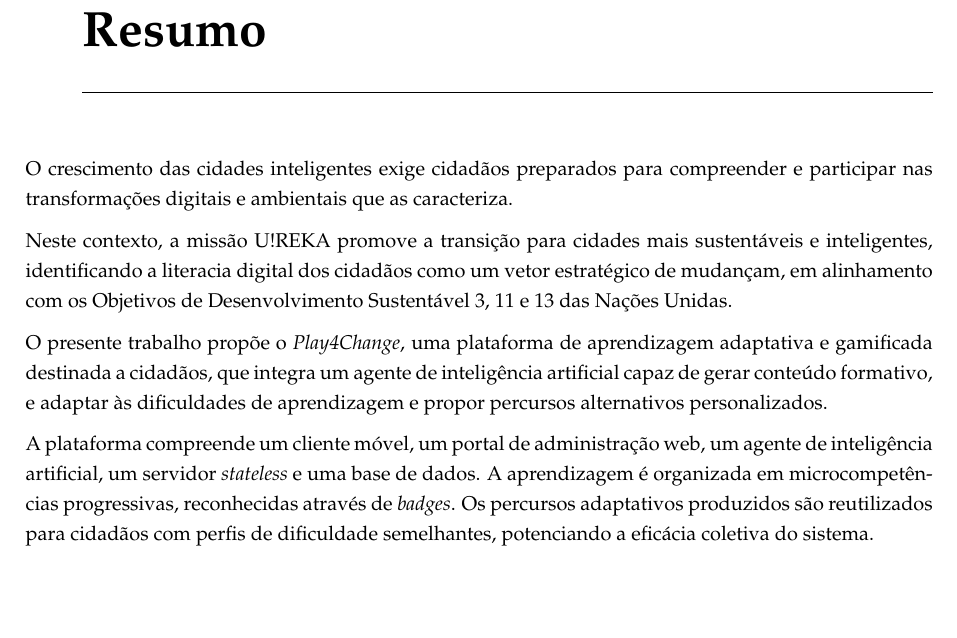
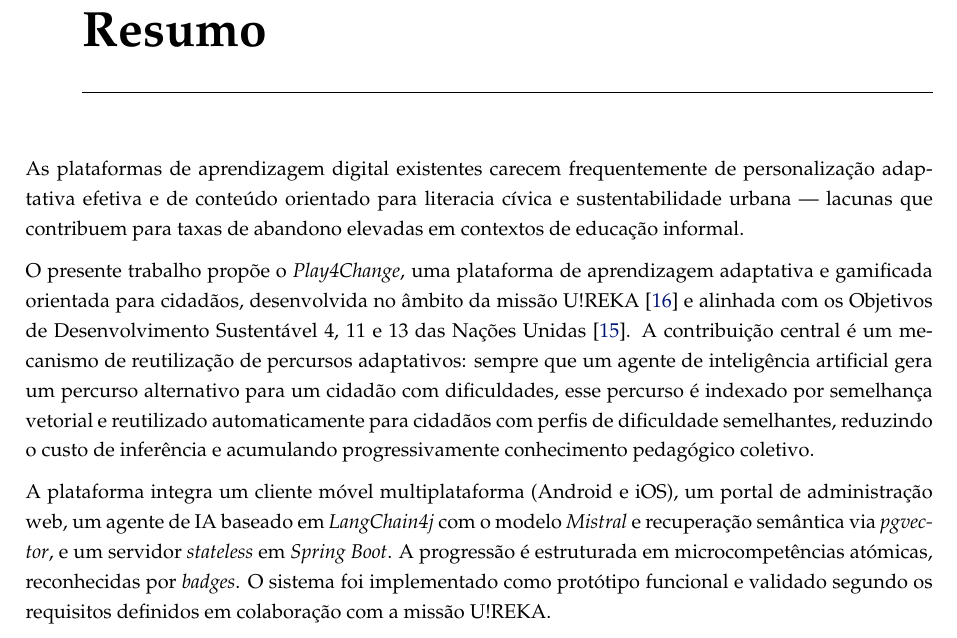
Before and after one commit to UREKA-Play4Change/play4chage-report, a LaTeX thesis (v1/play4change/template.tex, which reads v1/play4change/Chapters/resumo.tex): part of page 3 of 34, cut so that both start at the same text, the shorter picture padded with empty space. Compiled offline with pdfLaTeX.

Commit message:
docs(resumo): rewrite PT abstract to lead with contribution
Restructured the Portuguese abstract:
- Replaced generic smart-cities opening with a specific gap statement
  (lack of adaptive personalisation + civic sustainability content)
- Positioned adaptive path reuse as the central contribution in para 2
- Moved U!REKA/ODS references to context role, not lead
- Replaced unverifiable 'potenciando a eficácia coletiva' claim with
  a description of the mechanism ('acumulando conhecimento pedagógico
  coletivo'), which is true by design without requiring measured data
- Condensed tech stack to one sentence; removed name-dropping

Refs #2

```diff
--- a/v1/play4change/Chapters/resumo.tex
+++ b/v1/play4change/Chapters/resumo.tex
@@ -1,18 +1,20 @@
 \abstractPT  % Do NOT modify this line
 
-O crescimento das cidades inteligentes exige cidadãos preparados para compreender e participar nas
-transformações digitais e ambientais que as caracteriza.
+As plataformas de aprendizagem digital existentes carecem frequentemente de personalização adaptativa efetiva
+e de conteúdo orientado para literacia cívica e sustentabilidade urbana --- lacunas que contribuem para taxas
+de abandono elevadas em contextos de educação informal.
 
-Neste contexto, a missão U!REKA promove a transição para cidades mais
-sustentáveis e inteligentes, identificando a literacia digital dos cidadãos como um vetor estratégico de mudançam,
-em alinhamento com os Objetivos de Desenvolvimento Sustentável 3, 11 e~13 das Nações Unidas.
+O presente trabalho propõe o \textit{Play4Change}, uma plataforma de aprendizagem adaptativa e gamificada
+orientada para cidadãos, desenvolvida no âmbito da missão U!REKA~\cite{ureka2024} e alinhada com os
+Objetivos de Desenvolvimento Sustentável 4, 11 e~13 das Nações Unidas~\cite{un2015sdg}.
+A contribuição central é um mecanismo de reutilização de percursos adaptativos: sempre que um agente de
+inteligência artificial gera um percurso alternativo para um cidadão com dificuldades, esse percurso é
+indexado por semelhança vetorial e reutilizado automaticamente para cidadãos com perfis de dificuldade
+semelhantes, reduzindo o custo de inferência e acumulando progressivamente conhecimento pedagógico coletivo.
 
-
-O presente trabalho propõe o \textit{Play4Change}, uma plataforma de aprendizagem adaptativa e gamificada destinada
-a cidadãos, que integra um agente de inteligência artificial capaz de gerar conteúdo formativo, e adaptar às dificuldades
-de aprendizagem e propor percursos alternativos personalizados.
-
-A plataforma compreende um cliente móvel,
-um portal de administração web, um agente de inteligência artificial, um servidor \textit{stateless} e uma base de dados. A aprendizagem é organizada em microcompetências
-progressivas, reconhecidas através de \textit{badges}. Os percursos adaptativos produzidos são reutilizados para
-cidadãos com perfis de dificuldade semelhantes, potenciando a eficácia coletiva do sistema.
+A plataforma integra um cliente móvel multiplataforma (Android e iOS), um portal de administração web,
+um agente de IA baseado em \textit{LangChain4j} com o modelo \textit{Mistral} e recuperação semântica
+via \textit{pgvector}, e um servidor \textit{stateless} em \textit{Spring Boot}.
+A progressão é estruturada em microcompetências atómicas, reconhecidas por \textit{badges}.
+O sistema foi implementado como protótipo funcional e validado segundo os requisitos definidos
+em colaboração com a missão U!REKA.
```
